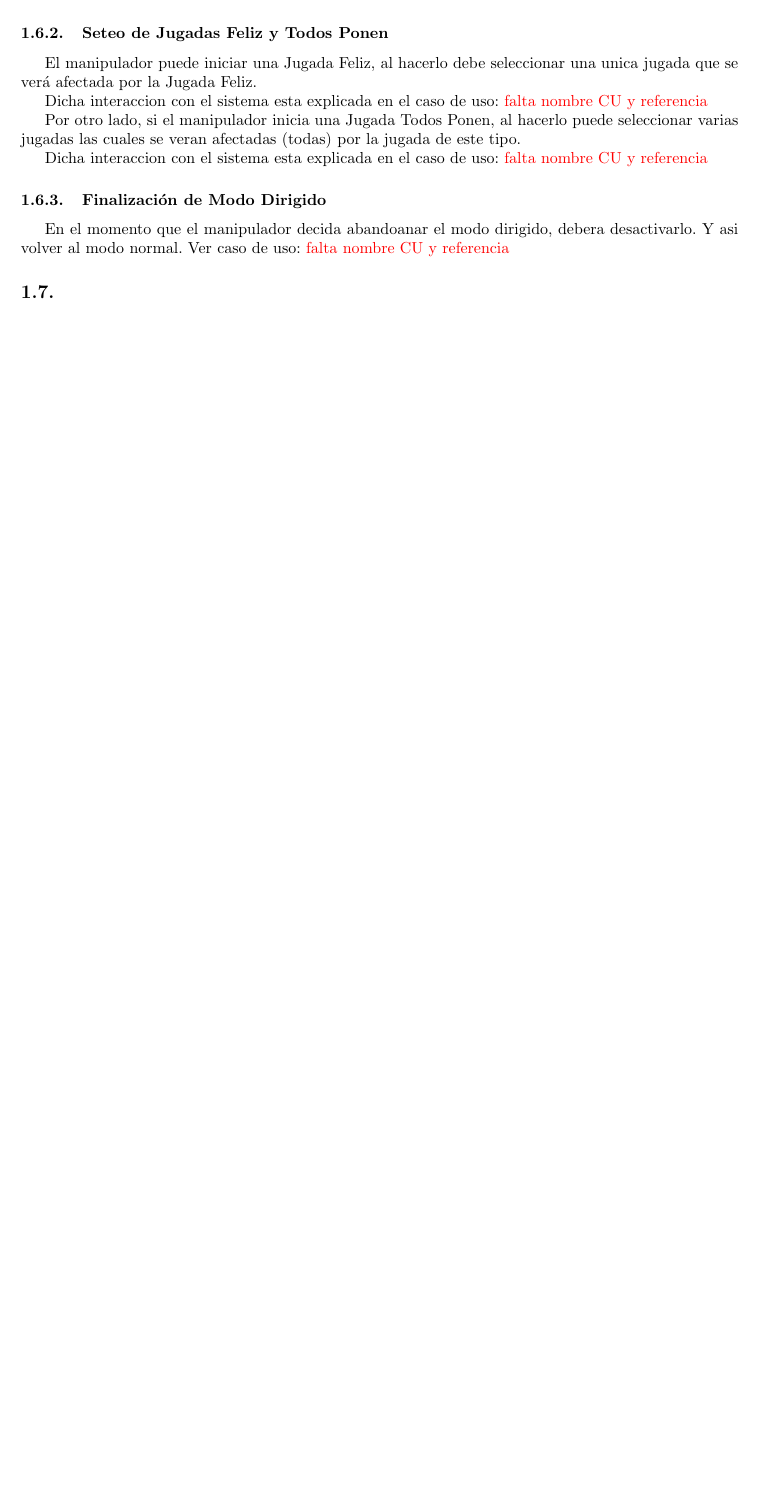
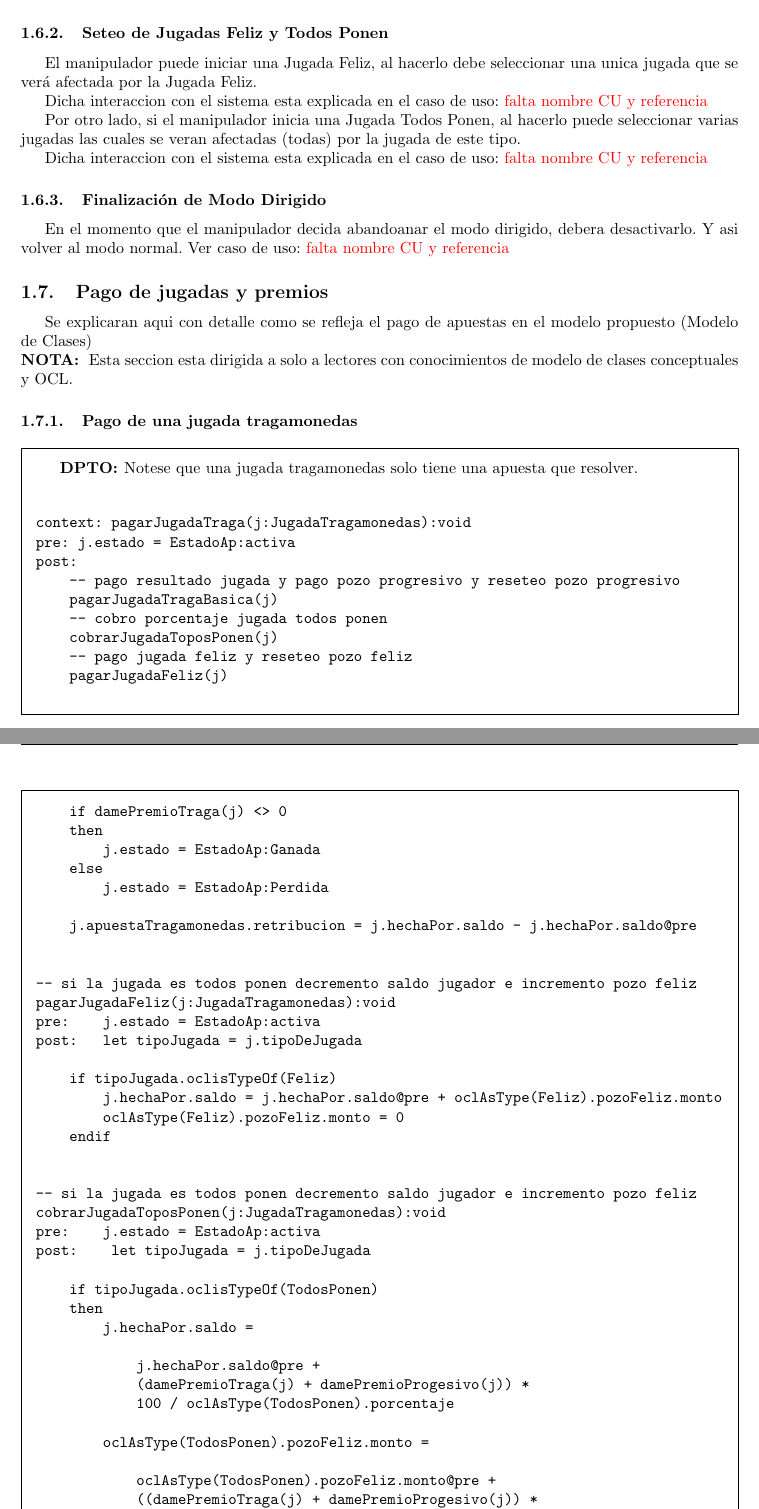
Before and after one commit to cengler/casinoonline, a LaTeX document (Informe/CasinoOnline.tex, which reads Informe/todo.tex): part of page 6 of 6 before the commit and two parts of pages 6 and 7 of 8 after it, the two joined at a grey line, cut so that both start at the same text, the shorter picture padded with empty space. Compiled offline with pdfLaTeX; the source files are stored in an older character set and shown here as Unicode.

Commit message:
* Agrego pago de jugada tragamonedas OCL e informe  * quito un diagrama de clases antigo

```diff
--- a/Informe/todo.tex
+++ b/Informe/todo.tex
@@ -169,4 +161,63 @@ Y asi volver al modo normal. Ver caso de uso: \textcolor{red}{falta nombre CU y
 
  %asi como la ocurrencia de la jugada feliz y todosponen.
 
-\subsection{}
+\subsection{Pago de jugadas y premios}
+
+Se explicaran aqui con detalle como se refleja el pago de apuestas en el modelo propuesto (Modelo de Clases)\\
+\textbf{NOTA: } Esta seccion esta dirigida a solo a lectores con conocimientos de modelo de clases conceptuales y OCL.
+
+\subsubsection{Pago de una jugada tragamonedas}
+
+\begin{framed}
+
+\depto Notese que una jugada tragamonedas solo tiene una apuesta que resolver.
+
+\begin{verbatim}
+
+context: pagarJugadaTraga(j:JugadaTragamonedas):void
+pre: j.estado = EstadoAp:activa
+post:
+    -- pago resultado jugada y pago pozo progresivo y reseteo pozo progresivo
+    pagarJugadaTragaBasica(j)
+    -- cobro porcentaje jugada todos ponen
+    cobrarJugadaToposPonen(j)
+    -- pago jugada feliz y reseteo pozo feliz
+    pagarJugadaFeliz(j)
+
+    if damePremioTraga(j) <> 0
+    then
+        j.estado = EstadoAp:Ganada
+    else
+        j.estado = EstadoAp:Perdida
+
+    j.apuestaTragamonedas.retribucion = j.hechaPor.saldo - j.hechaPor.saldo@pre
+
+
+-- si la jugada es todos ponen decremento saldo jugador e incremento pozo feliz
+pagarJugadaFeliz(j:JugadaTragamonedas):void
+pre:    j.estado = EstadoAp:activa
+post:   let tipoJugada = j.tipoDeJugada
+
+    if tipoJugada.oclisTypeOf(Feliz)
+        j.hechaPor.saldo = j.hechaPor.saldo@pre + oclAsType(Feliz).pozoFeliz.monto
+        oclAsType(Feliz).pozoFeliz.monto = 0
+    endif
+
+
+-- si la jugada es todos ponen decremento saldo jugador e incremento pozo feliz
+cobrarJugadaToposPonen(j:JugadaTragamonedas):void
+pre:    j.estado = EstadoAp:activa
+post:    let tipoJugada = j.tipoDeJugada
+
+    if tipoJugada.oclisTypeOf(TodosPonen)
+    then
+        j.hechaPor.saldo =
+
+            j.hechaPor.saldo@pre +
+            (damePremioTraga(j) + damePremioProgesivo(j)) *
+            100 / oclAsType(TodosPonen).porcentaje
+
+        oclAsType(TodosPonen).pozoFeliz.monto =
+
+            oclAsType(TodosPonen).pozoFeliz.monto@pre +
+            ((damePremioTraga(j) + damePremioProgesivo(j)) *
@@ -173,3 +287,29 @@ Y asi volver al modo normal. Ver caso de uso: \textcolor{red}{falta nombre CU y
+\end{verbatim}
+
+\end{framed}
+
+
+
+
+
+
+
+
+
+
+
+
+
+
+
+
+
+
+
+
+
+
+
 
 
 
```
Also changed, not shown: DClases/casino_clases.png (deleted), Informe/todo.tex (75 more changed lines), 3 other files.
